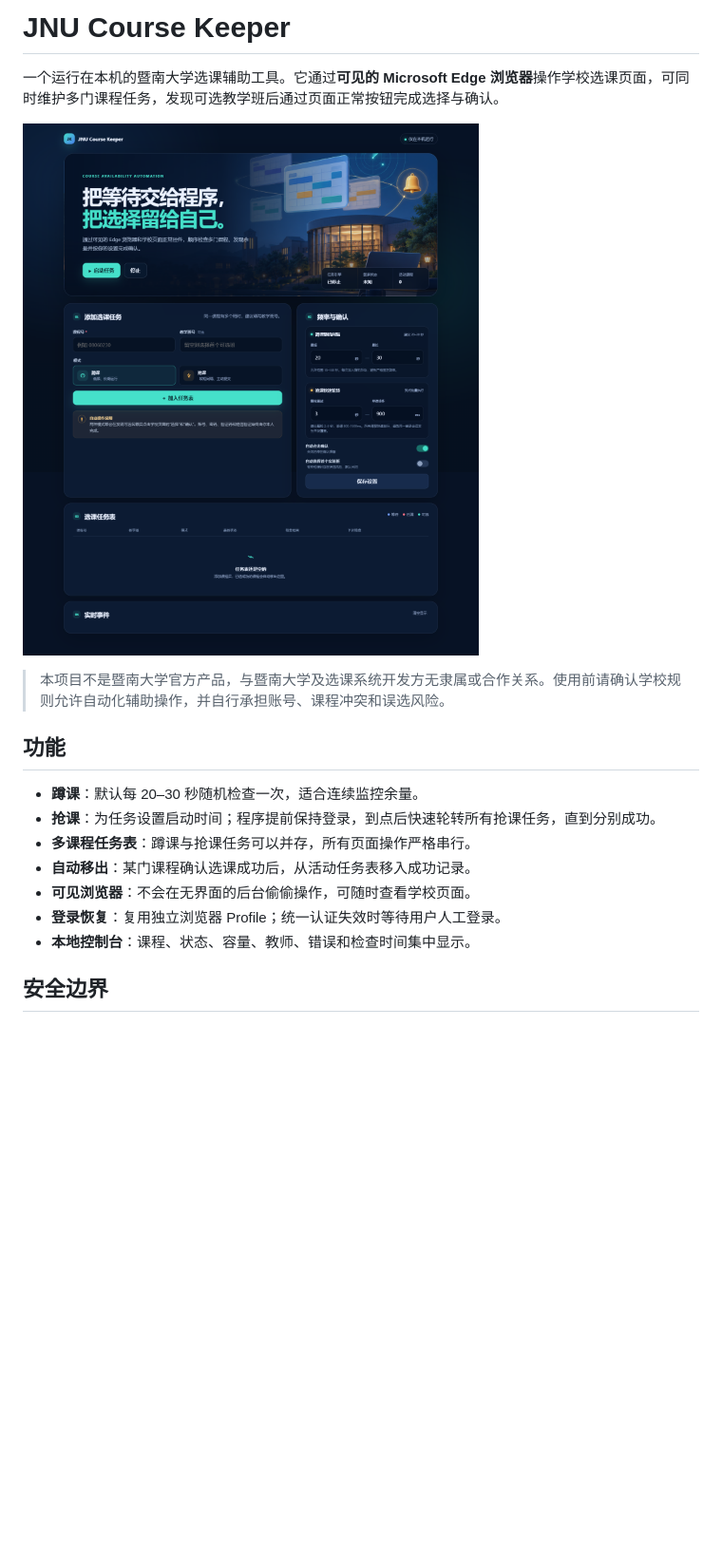
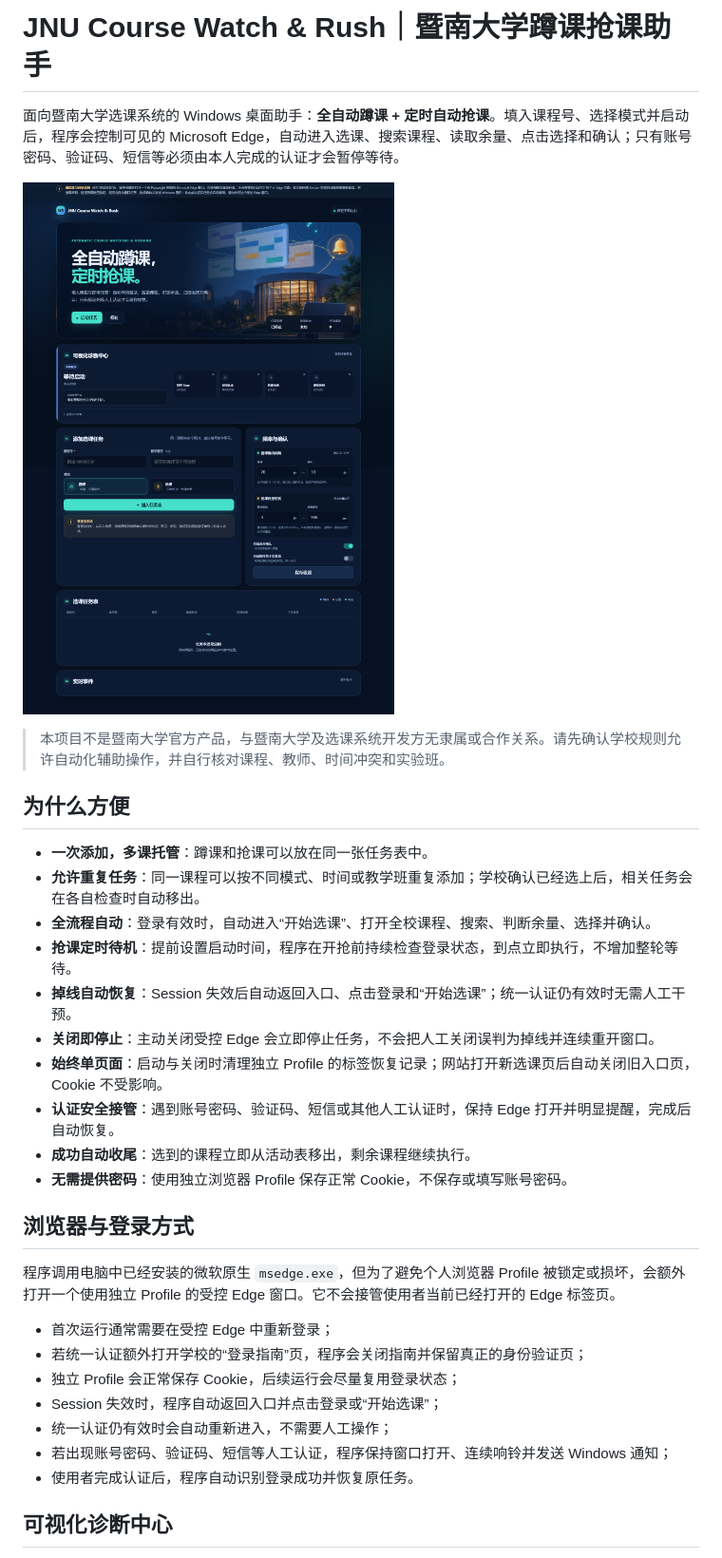
Before and after one commit to ctmd1234567/jnu-course-watch-rush, a Markdown page: README.md, the part around one of its changes. Shown at 95% size. GitHub-like rendering; pictures changed too: docs/dashboard.png; blank space fills up the shorter version.

Commit message:
feat: release desktop course watch and rush assistant

```diff
--- a/README.md
+++ b/README.md
@@ -1,4 +1,4 @@
-# JNU Course Keeper
+# JNU Course Watch & Rush｜暨南大学蹲课抢课助手
 
-一个运行在本机的暨南大学选课辅助工具。它通过**可见的 Microsoft Edge 浏览器**操作学校选课页面，可同时维护多门课程任务，发现可选教学班后通过页面正常按钮完成选择与确认。
+面向暨南大学选课系统的 Windows 桌面助手：**全自动蹲课 + 定时自动抢课**。填入课程号、选择模式并启动后，程序会控制可见的 Microsoft Edge，自动进入选课、搜索课程、读取余量、点击选择和确认；只有账号密码、验证码、短信等必须由本人完成的认证才会暂停等待。
 
@@ -6,14 +6,30 @@
 
-> 本项目不是暨南大学官方产品，与暨南大学及选课系统开发方无隶属或合作关系。使用前请确认学校规则允许自动化辅助操作，并自行承担账号、课程冲突和误选风险。
+> 本项目不是暨南大学官方产品，与暨南大学及选课系统开发方无隶属或合作关系。请先确认学校规则允许自动化辅助操作，并自行核对课程、教师、时间冲突和实验班。
 
-## 功能
+## 为什么方便
 
-- **蹲课**：默认每 20–30 秒随机检查一次，适合连续监控余量。
-- **抢课**：为任务设置启动时间；程序提前保持登录，到点后快速轮转所有抢课任务，直到分别成功。
-- **多课程任务表**：蹲课与抢课任务可以并存，所有页面操作严格串行。
-- **自动移出**：某门课程确认选课成功后，从活动任务表移入成功记录。
-- **可见浏览器**：不会在无界面的后台偷偷操作，可随时查看学校页面。
-- **登录恢复**：复用独立浏览器 Profile；统一认证失效时等待用户人工登录。
-- **本地控制台**：课程、状态、容量、教师、错误和检查时间集中显示。
+- **一次添加，多课托管**：蹲课和抢课可以放在同一张任务表中。
+- **允许重复任务**：同一课程可以按不同模式、时间或教学班重复添加；学校确认已经选上后，相关任务会在各自检查时自动移出。
+- **全流程自动**：登录有效时，自动进入“开始选课”、打开全校课程、搜索、判断余量、选择并确认。
+- **抢课定时待机**：提前设置启动时间，程序在开抢前持续检查登录状态，到点立即执行，不增加整轮等待。
+- **掉线自动恢复**：Session 失效后自动返回入口、点击登录和“开始选课”；统一认证仍有效时无需人工干预。
+- **关闭即停止**：主动关闭受控 Edge 会立即停止任务，不会把人工关闭误判为掉线并连续重开窗口。
+- **始终单页面**：启动与关闭时清理独立 Profile 的标签恢复记录；网站打开新选课页后自动关闭旧入口页，Cookie 不受影响。
+- **认证安全接管**：遇到账号密码、验证码、短信或其他人工认证时，保持 Edge 打开并明显提醒，完成后自动恢复。
+- **成功自动收尾**：选到的课程立即从活动表移出，剩余课程继续执行。
+- **无需提供密码**：使用独立浏览器 Profile 保存正常 Cookie，不保存或填写账号密码。
 
-## 安全边界
+## 浏览器与登录方式
+
+程序调用电脑中已经安装的微软原生 `msedge.exe`，但为了避免个人浏览器 Profile 被锁定或损坏，会额外打开一个使用独立 Profile 的受控 Edge 窗口。它不会接管使用者当前已经打开的 Edge 标签页。
+
+- 首次运行通常需要在受控 Edge 中重新登录；
+- 若统一认证额外打开学校的“登录指南”页，程序会关闭指南并保留真正的身份验证页；
+- 独立 Profile 会正常保存 Cookie，后续运行会尽量复用登录状态；
+- Session 失效时，程序自动返回入口并点击登录或“开始选课”；
+- 统一认证仍有效时会自动重新进入，不需要人工操作；
+- 若出现账号密码、验证码、短信等人工认证，程序保持窗口打开、连续响铃并发送 Windows 通知；
+- 使用者完成认证后，程序自动识别登录成功并恢复原任务。
+
+## 可视化诊断中心
+
```
Also changed, not shown: other parts of README.md (+102 -85 lines), 14 other files.
